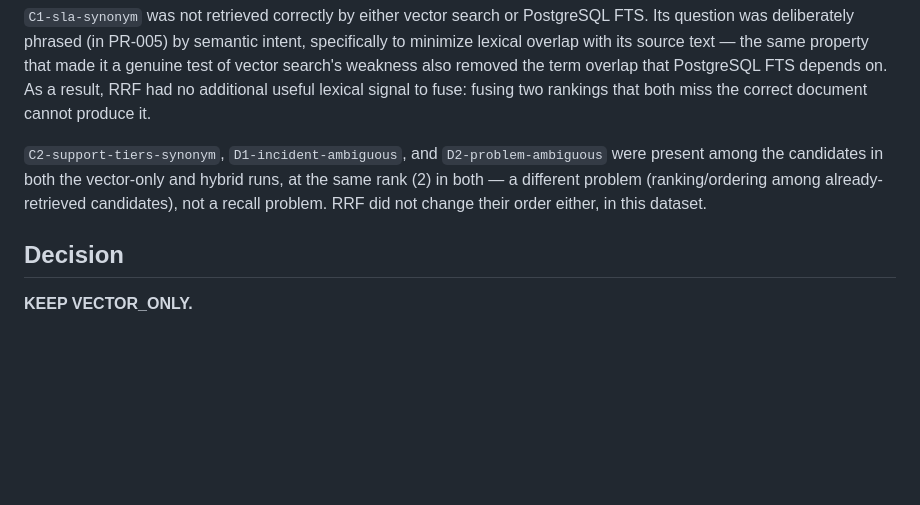
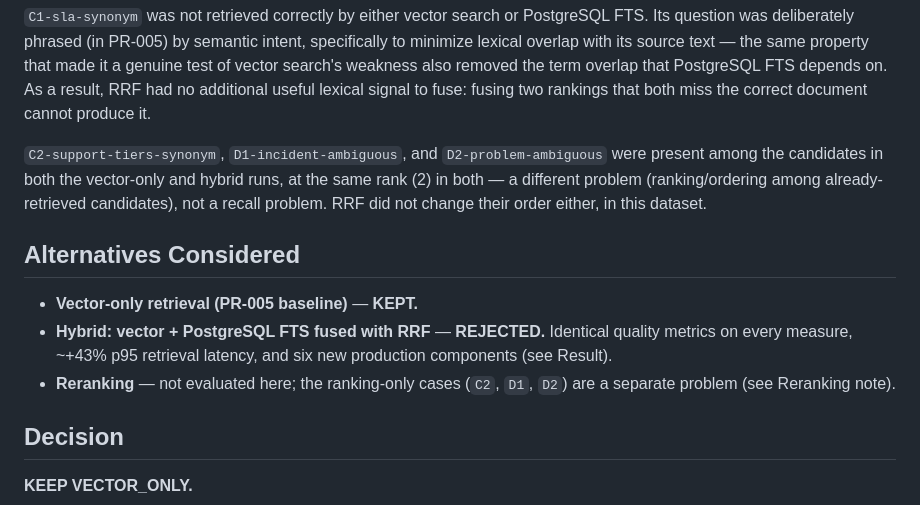
Before and after one commit to IngMatrix-PGB/agentic-learning-platform, a Markdown page: docs/adr/0001-hybrid-retrieval-rejected.md, the part around the change. GitHub-like rendering; blank space fills up the shorter version.

```diff
--- a/docs/adr/0001-hybrid-retrieval-rejected.md
+++ b/docs/adr/0001-hybrid-retrieval-rejected.md
@@ -90,6 +90,15 @@ vector-only and hybrid runs, at the same rank (2) in both — a different
 problem (ranking/ordering among already-retrieved candidates), not a
 recall problem. RRF did not change their order either, in this dataset.
 
+## Alternatives Considered
+
+- **Vector-only retrieval (PR-005 baseline)** — **KEPT.**
+- **Hybrid: vector + PostgreSQL FTS fused with RRF** — **REJECTED.** Identical
+  quality metrics on every measure, ~+43% p95 retrieval latency, and six new
+  production components (see Result).
+- **Reranking** — not evaluated here; the ranking-only cases (`C2`, `D1`, `D2`)
+  are a separate problem (see Reranking note).
+
 ## Decision
 
 **KEEP VECTOR_ONLY.**
```
Also changed, not shown: docs/adr/0002-e5-retrieval-adoption-deferred.md (+13 -0 lines).
